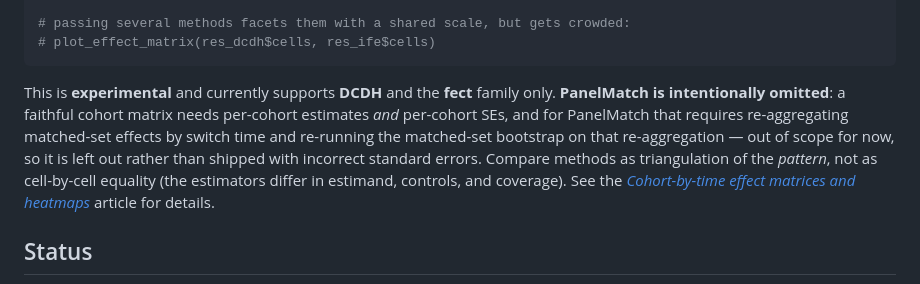
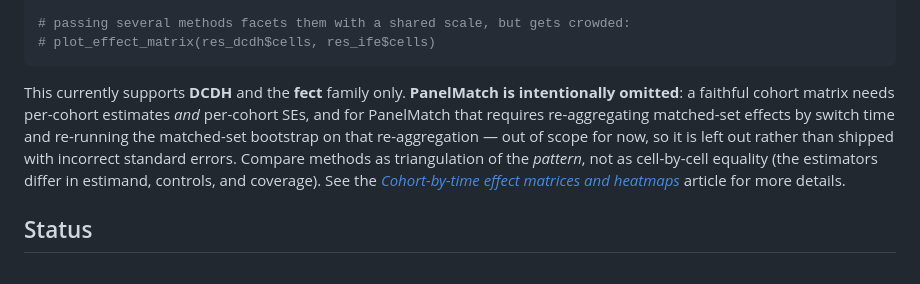
Before and after one commit to takuma1102/nonabsdid, a Markdown page: README.md, the part around the change. Rendered like a GitHub page.

````diff
--- a/README.md
+++ b/README.md
@@ -305,7 +305,7 @@ plot_effect_matrix(res_dcdh$cells, show_estimates = TRUE, show_se = TRUE)
 # plot_effect_matrix(res_dcdh$cells, res_ife$cells)
 ```
 
-This is **experimental** and currently supports **DCDH** and the **fect** family
+This currently supports **DCDH** and the **fect** family
 only. **PanelMatch is intentionally omitted**: a faithful cohort matrix needs
 per-cohort estimates *and* per-cohort SEs, and for PanelMatch that requires
 re-aggregating matched-set effects by switch time and re-running the matched-set
@@ -314,7 +314,7 @@ rather than shipped with incorrect standard errors. Compare methods as
 triangulation of the *pattern*, not as cell-by-cell equality (the estimators
 differ in estimand, controls, and coverage). See the
 [*Cohort-by-time effect matrices and heatmaps*](https://takuma1102.github.io/nonabsdid/articles/cohort-matrix.html)
-article for details.
+article for more details.
 
 ## Status
 
````
